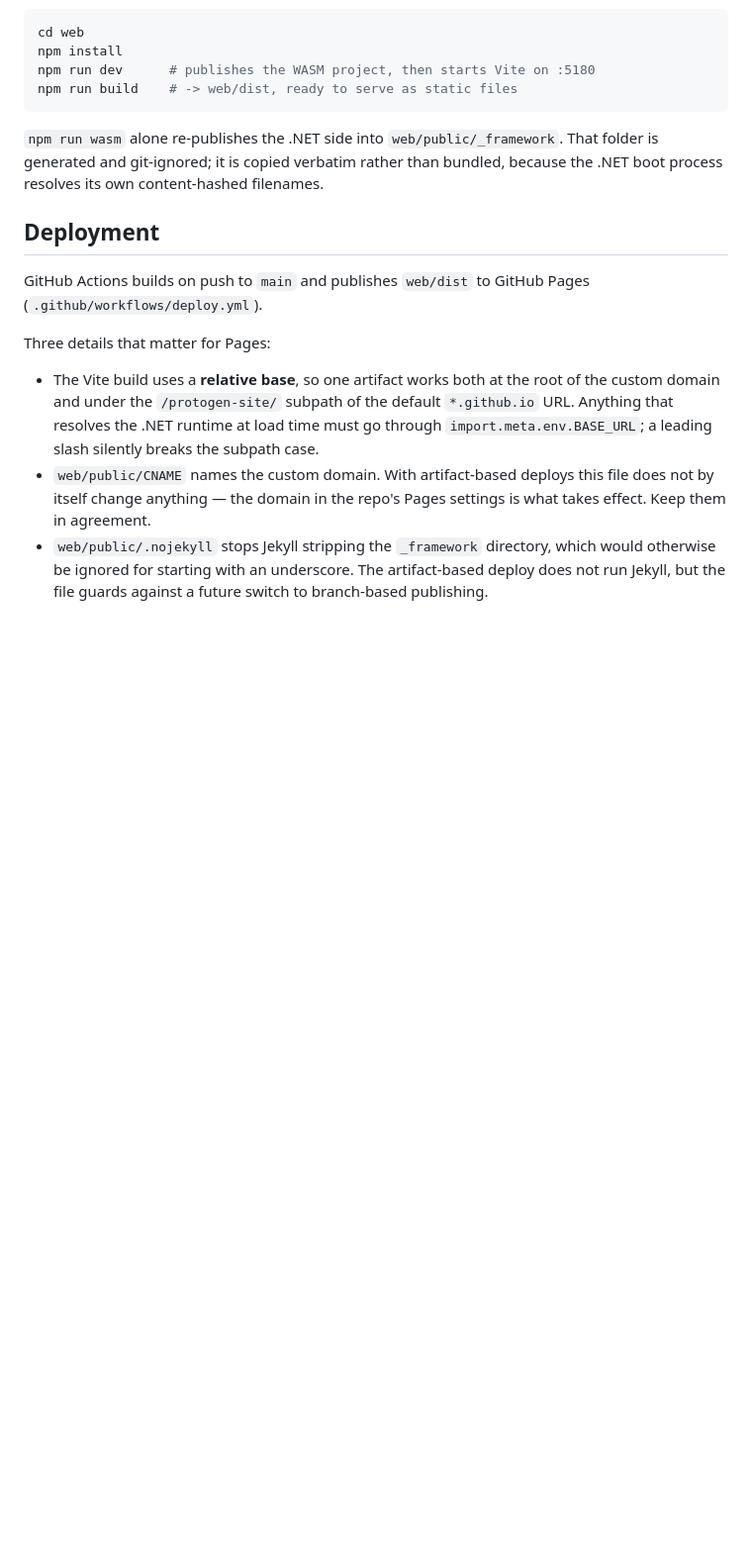
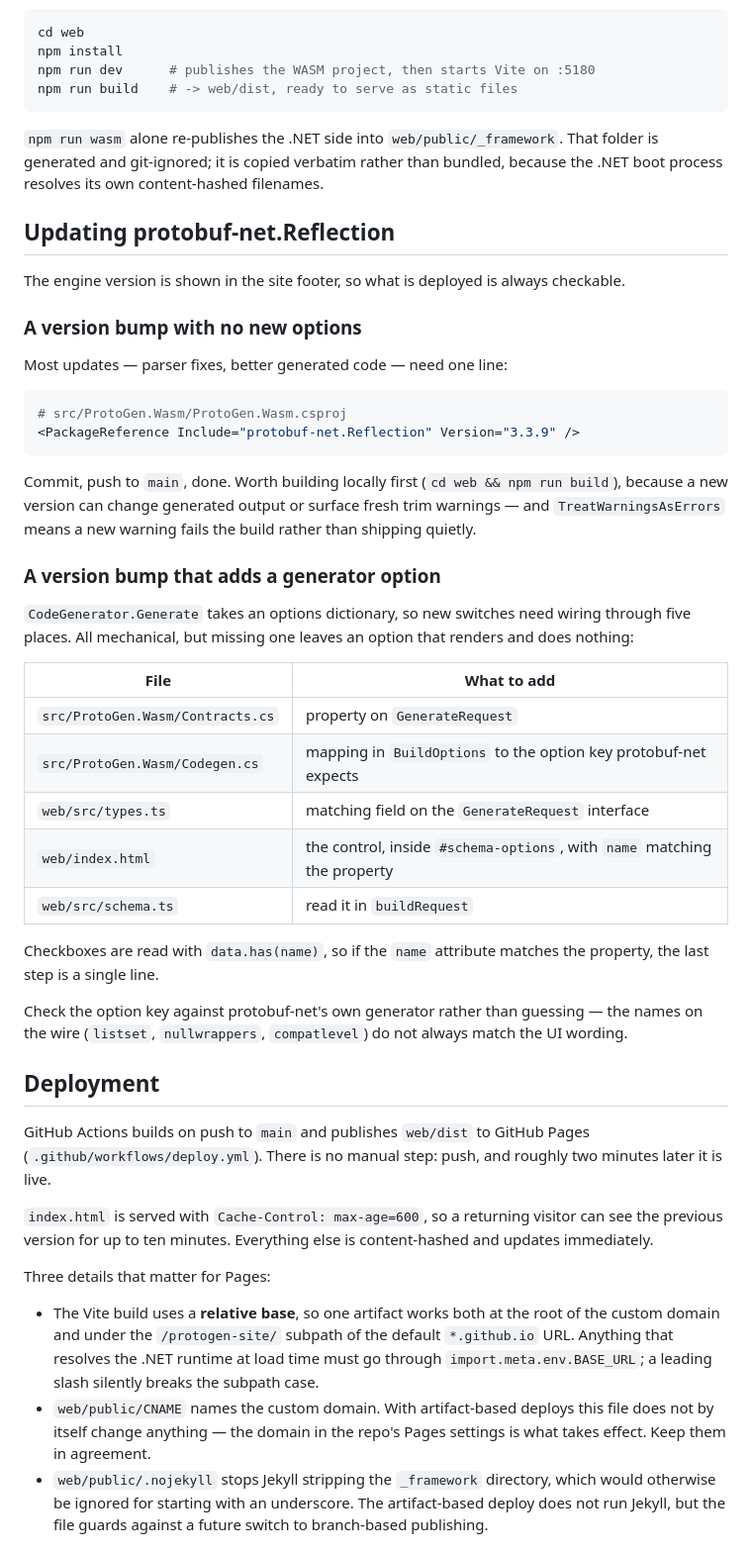
Before and after one commit to protobuf-net/protobuf-net.dev, a Markdown page: README.md, the part around the change. Shown at 99% size. GitHub-like rendering; blank space fills up the shorter version.

Commit message:
README: document the update and deploy process
Records the two shapes an engine update takes: a plain version bump,
and one that adds a generator option, which has to be wired through
five files to actually take effect.

````diff
--- a/README.md
+++ b/README.md
@@ -43,10 +43,50 @@ npm run build    # -> web/dist, ready to serve as static files
 generated and git-ignored; it is copied verbatim rather than bundled, because the .NET boot process
 resolves its own content-hashed filenames.
 
+## Updating protobuf-net.Reflection
+
+The engine version is shown in the site footer, so what is deployed is always checkable.
+
+### A version bump with no new options
+
+Most updates — parser fixes, better generated code — need one line:
+
+```sh
+# src/ProtoGen.Wasm/ProtoGen.Wasm.csproj
+<PackageReference Include="protobuf-net.Reflection" Version="3.3.9" />
+```
+
+Commit, push to `main`, done. Worth building locally first (`cd web && npm run build`), because a
+new version can change generated output or surface fresh trim warnings — and `TreatWarningsAsErrors`
+means a new warning fails the build rather than shipping quietly.
+
+### A version bump that adds a generator option
+
+`CodeGenerator.Generate` takes an options dictionary, so new switches need wiring through five
+places. All mechanical, but missing one leaves an option that renders and does nothing:
+
+| File | What to add |
+| --- | --- |
+| `src/ProtoGen.Wasm/Contracts.cs` | property on `GenerateRequest` |
+| `src/ProtoGen.Wasm/Codegen.cs` | mapping in `BuildOptions` to the option key protobuf-net expects |
+| `web/src/types.ts` | matching field on the `GenerateRequest` interface |
+| `web/index.html` | the control, inside `#schema-options`, with `name` matching the property |
+| `web/src/schema.ts` | read it in `buildRequest` |
+
+Checkboxes are read with `data.has(name)`, so if the `name` attribute matches the property, the
+last step is a single line.
+
+Check the option key against protobuf-net's own generator rather than guessing — the names on the
+wire (`listset`, `nullwrappers`, `compatlevel`) do not always match the UI wording.
+
 ## Deployment
 
 GitHub Actions builds on push to `main` and publishes `web/dist` to GitHub Pages
-(`.github/workflows/deploy.yml`).
+(`.github/workflows/deploy.yml`). There is no manual step: push, and roughly two minutes later it
+is live.
+
+`index.html` is served with `Cache-Control: max-age=600`, so a returning visitor can see the
+previous version for up to ten minutes. Everything else is content-hashed and updates immediately.
 
 Three details that matter for Pages:
 
````
